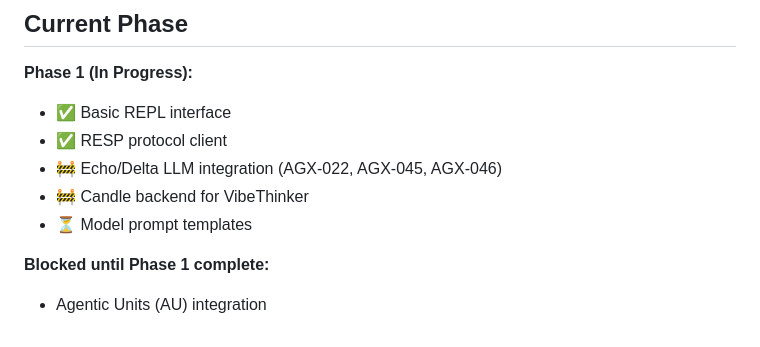
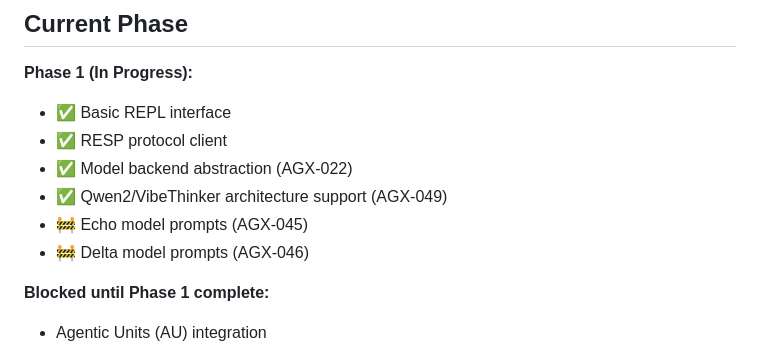
Before and after one commit to agenix-sh/agx, a Markdown page: CLAUDE.md, the part around the change. Rendered like a GitHub page.

Commit message:
docs: update Phase 1 status with completed work
Mark AGX-022 and AGX-049 as completed in CLAUDE.md.

Completed:
- ✅ Model backend abstraction (AGX-022)
- ✅ Qwen2/VibeThinker architecture support (AGX-049)

Next up:
- 🚧 Echo model prompts (AGX-045)
- 🚧 Delta model prompts (AGX-046)

```diff
--- a/CLAUDE.md
+++ b/CLAUDE.md
@@ -115,9 +115,10 @@ async fn main() -> Result<()> {
 **Phase 1 (In Progress):**
 - ✅ Basic REPL interface
 - ✅ RESP protocol client
-- 🚧 Echo/Delta LLM integration (AGX-022, AGX-045, AGX-046)
-- 🚧 Candle backend for VibeThinker
-- ⏳ Model prompt templates
+- ✅ Model backend abstraction (AGX-022)
+- ✅ Qwen2/VibeThinker architecture support (AGX-049)
+- 🚧 Echo model prompts (AGX-045)
+- 🚧 Delta model prompts (AGX-046)
 
 **Blocked until Phase 1 complete:**
 - Agentic Units (AU) integration
```
